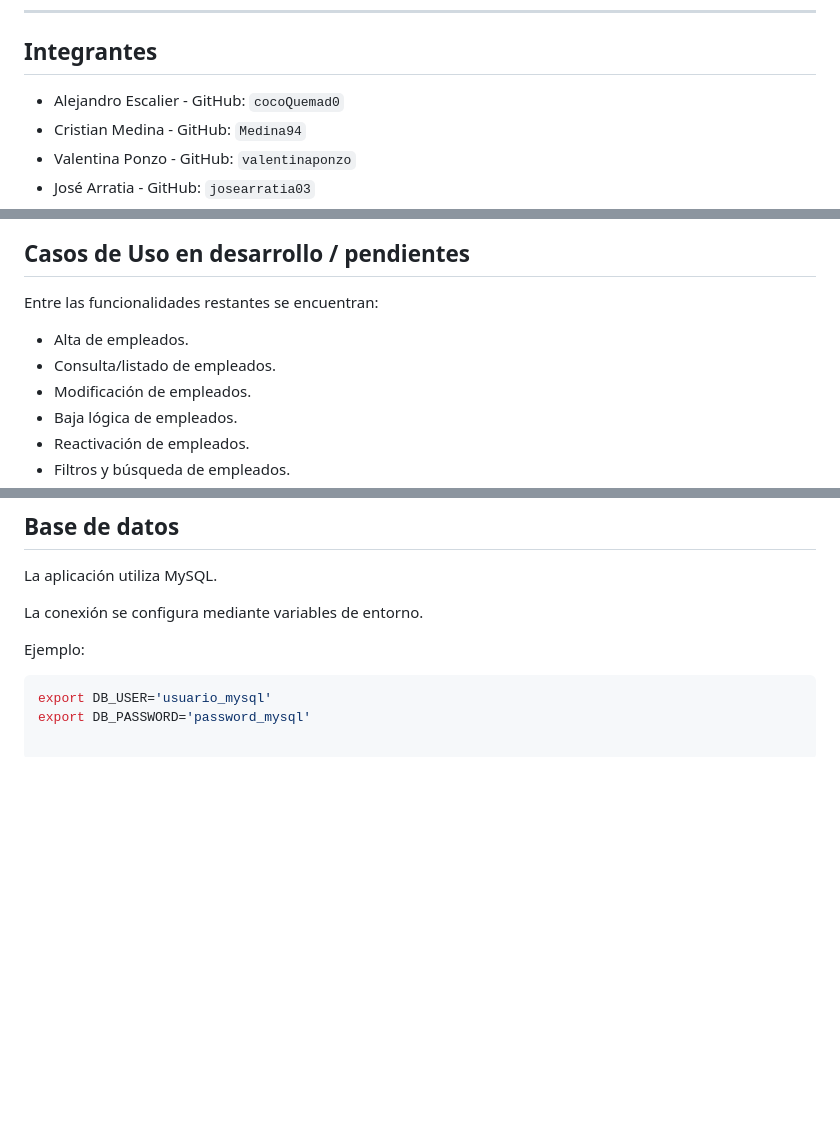
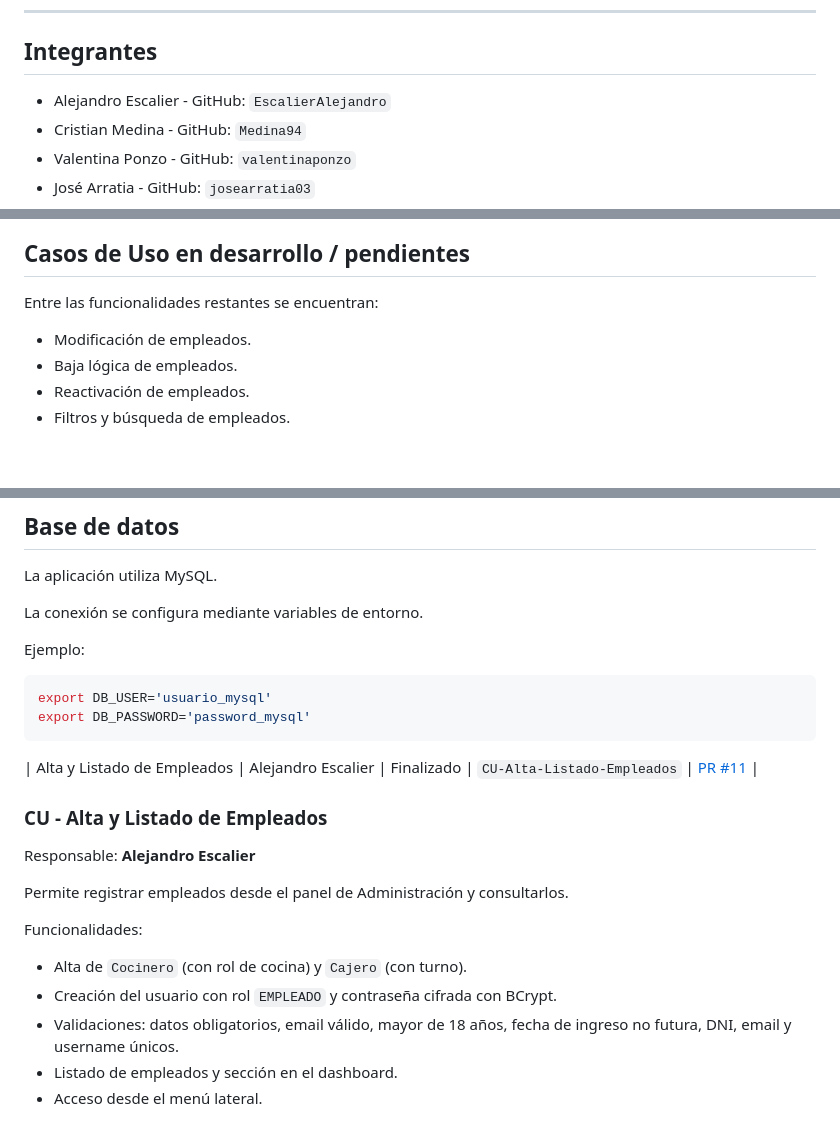
Before and after one commit to Medina94/TPGrupalOO2Hito1Grupo06, a Markdown page: README.md, 3 parts joined by grey strips. Rendered like a GitHub page; blank space fills up the shorter version.

Commit message:
Update README.md
- Alta de empleados (Cocinero y Cajero) desde el panel de Administración.
- Creación del usuario de acceso con rol EMPLEADO y contraseña cifrada con BCrypt.
- Validaciones: datos obligatorios, email válido, mayor de 18 años, ingreso no futuro, contraseña mínima y DNI, email y usuario únicos.
- Pantalla de listado de empleados.
- Sección de empleados en el dashboard.
- Acceso a Empleados desde el menú lateral.

````diff
--- a/README.md
+++ b/README.md
@@ -7,7 +7,7 @@ Universidad Nacional de Lanús
 
 ## Integrantes
 
-- Alejandro Escalier - GitHub: `cocoQuemad0`
+- Alejandro Escalier - GitHub: `EscalierAlejandro`
 - Cristian Medina - GitHub: `Medina94`
 - Valentina Ponzo - GitHub: `valentinaponzo`
 - José Arratia - GitHub: `josearratia03`
@@ -403,8 +403,7 @@ La estructura se encuentra preparada para incorporar posteriormente paneles espe
 
 Entre las funcionalidades restantes se encuentran:
 
-- Alta de empleados.
-- Consulta/listado de empleados.
+
 - Modificación de empleados.
 - Baja lógica de empleados.
 - Reactivación de empleados.
@@ -454,3 +453,22 @@ Ejemplo:
 ```bash
 export DB_USER='usuario_mysql'
 export DB_PASSWORD='password_mysql'
+```
+
+
+| Alta y Listado de Empleados | Alejandro Escalier | Finalizado | `CU-Alta-Listado-Empleados` | [PR #11]([https://github.com/Medina94/TPGrupalOO2Hito1Grupo06/pull/N](https://github.com/Medina94/TPGrupalOO2Hito1Grupo06/pull/11)) |
+
+### CU - Alta y Listado de Empleados
+
+Responsable: **Alejandro Escalier**
+
+Permite registrar empleados desde el panel de Administración y consultarlos.
+
+Funcionalidades:
+
+- Alta de `Cocinero` (con rol de cocina) y `Cajero` (con turno).
+- Creación del usuario con rol `EMPLEADO` y contraseña cifrada con BCrypt.
+- Validaciones: datos obligatorios, email válido, mayor de 18 años,
+  fecha de ingreso no futura, DNI, email y username únicos.
+- Listado de empleados y sección en el dashboard.
+- Acceso desde el menú lateral.
````
